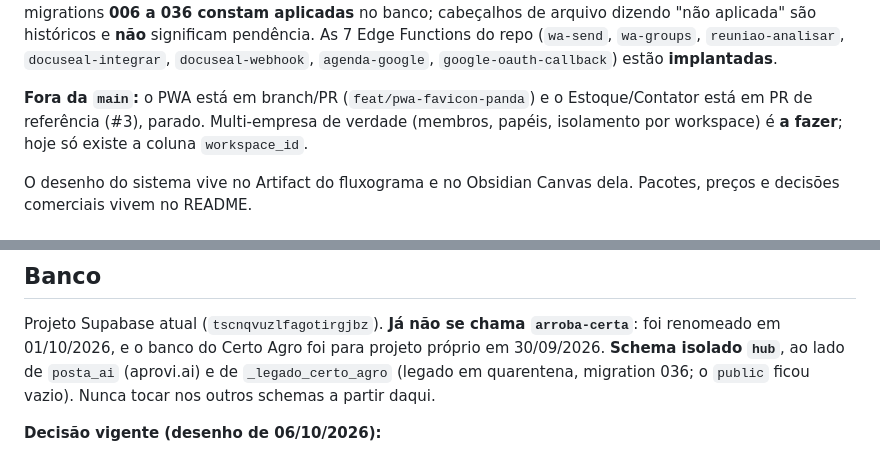
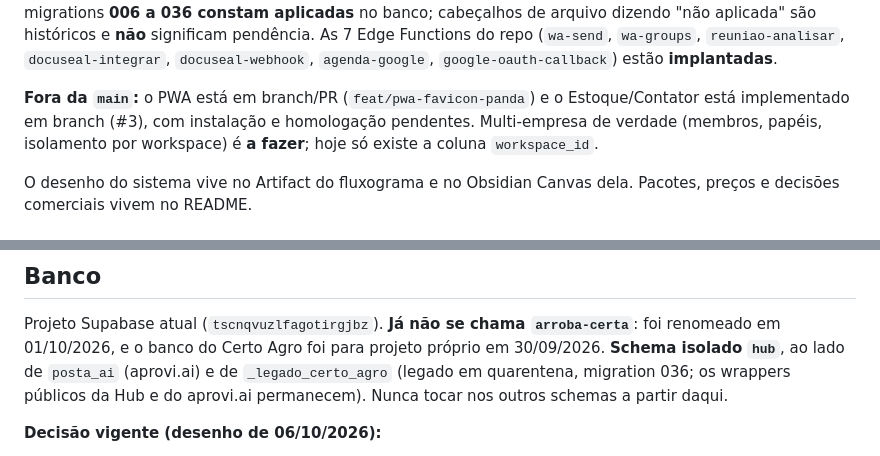
Before and after one commit to lucianapandolfo9-spec/hub-luhpanda, a Markdown page: PROJETO.md, 2 parts joined by grey strips. GitHub-like rendering.

Commit message:
docs: corrigir estado do PR de módulos e wrappers públicos

```diff
--- a/PROJETO.md
+++ b/PROJETO.md
@@ -27,7 +27,7 @@ constam aplicadas** no banco; cabeçalhos de arquivo dizendo "não aplicada" sã
 `google-oauth-callback`) estão **implantadas**.
 
 **Fora da `main`:** o PWA está em branch/PR (`feat/pwa-favicon-panda`) e o Estoque/Contator
-está em PR de referência (#3), parado. Multi-empresa de verdade (membros, papéis, isolamento
+está implementado em branch (#3), com instalação e homologação pendentes. Multi-empresa de verdade (membros, papéis, isolamento
 por workspace) é **a fazer**; hoje só existe a coluna `workspace_id`.
 
 O desenho do sistema vive no Artifact do fluxograma e no Obsidian Canvas dela. Pacotes,
@@ -50,7 +50,7 @@ sem framework, publica no GitHub Pages. n8n na VPS Hostinger faz o trabalho pesa
 Projeto Supabase atual (`tscnqvuzlfagotirgjbz`). **Já não se chama `arroba-certa`**: foi
 renomeado em 01/10/2026, e o banco do Certo Agro foi para projeto próprio em 30/09/2026.
 **Schema isolado `hub`**, ao lado de `posta_ai` (aprovi.ai) e de `_legado_certo_agro`
-(legado em quarentena, migration 036; o `public` ficou vazio). Nunca tocar nos outros
+(legado em quarentena, migration 036; os wrappers públicos da Hub e do aprovi.ai permanecem). Nunca tocar nos outros
 schemas a partir daqui.
 
 **Decisão vigente (desenho de 06/10/2026):**
```
Also changed, not shown: other parts of PROJETO.md (+1 -1 lines).
